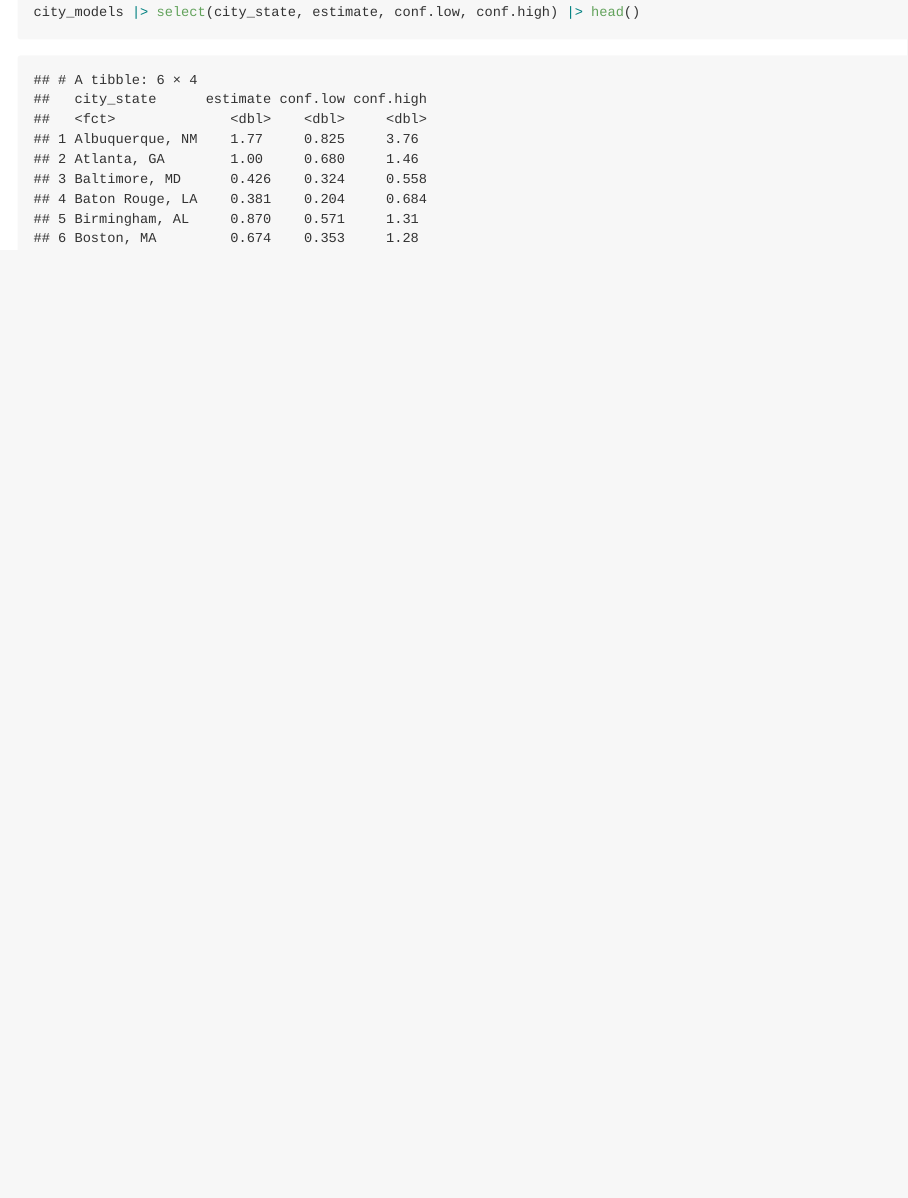
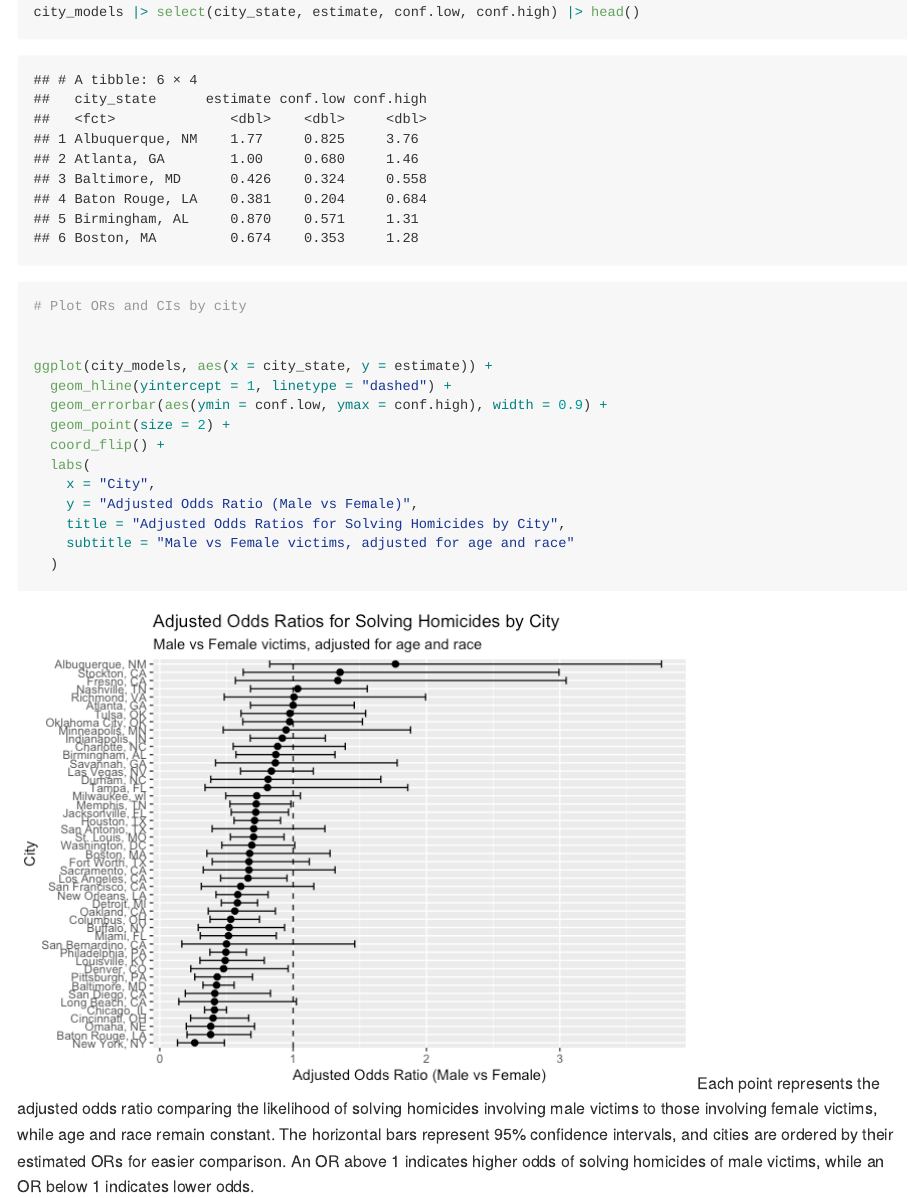
Before and after one commit to vickyyyangg/p8105_hw6_vy2196, an R Markdown document (hw6_vy2196.Rmd): the page in a window 1100 px wide, from 2240 px down. The pictures show the output file hw6_vy2196.md that the author committed with the source, drawn offline in the style of GitHub.

Commit message:
plot shows OR and CI for each city

````diff
--- a/hw6_vy2196.Rmd
+++ b/hw6_vy2196.Rmd
@@ -72,3 +72,22 @@ city_models = homicides |>
 city_models |> select(city_state, estimate, conf.low, conf.high) |> head()
 
 ```
+
+
+```{r}
+# Plot ORs and CIs by city
+
+
+ggplot(city_models, aes(x = city_state, y = estimate)) +
+  geom_hline(yintercept = 1, linetype = "dashed") +
+  geom_errorbar(aes(ymin = conf.low, ymax = conf.high), width = 0.9) +
+  geom_point(size = 2) +
+  coord_flip() +
+  labs(
+    x = "City",
+    y = "Adjusted Odds Ratio (Male vs Female)",
+    title = "Adjusted Odds Ratios for Solving Homicides by City",
+    subtitle = "Male vs Female victims, adjusted for age and race"
+  )
+```
+Each point represents the adjusted odds ratio comparing the likelihood of solving homicides involving male victims to those involving female victims, while age and race remain constant. The horizontal bars represent 95% confidence intervals, and cities are ordered by their estimated ORs for easier comparison. An OR above 1 indicates higher odds of solving homicides of male victims, while an OR below 1 indicates lower odds.
````
Also changed, not shown: hw6_vy2196.md, hw6_vy2196_files/figure-gfm/unnamed-chunk-5-1.png (added).
